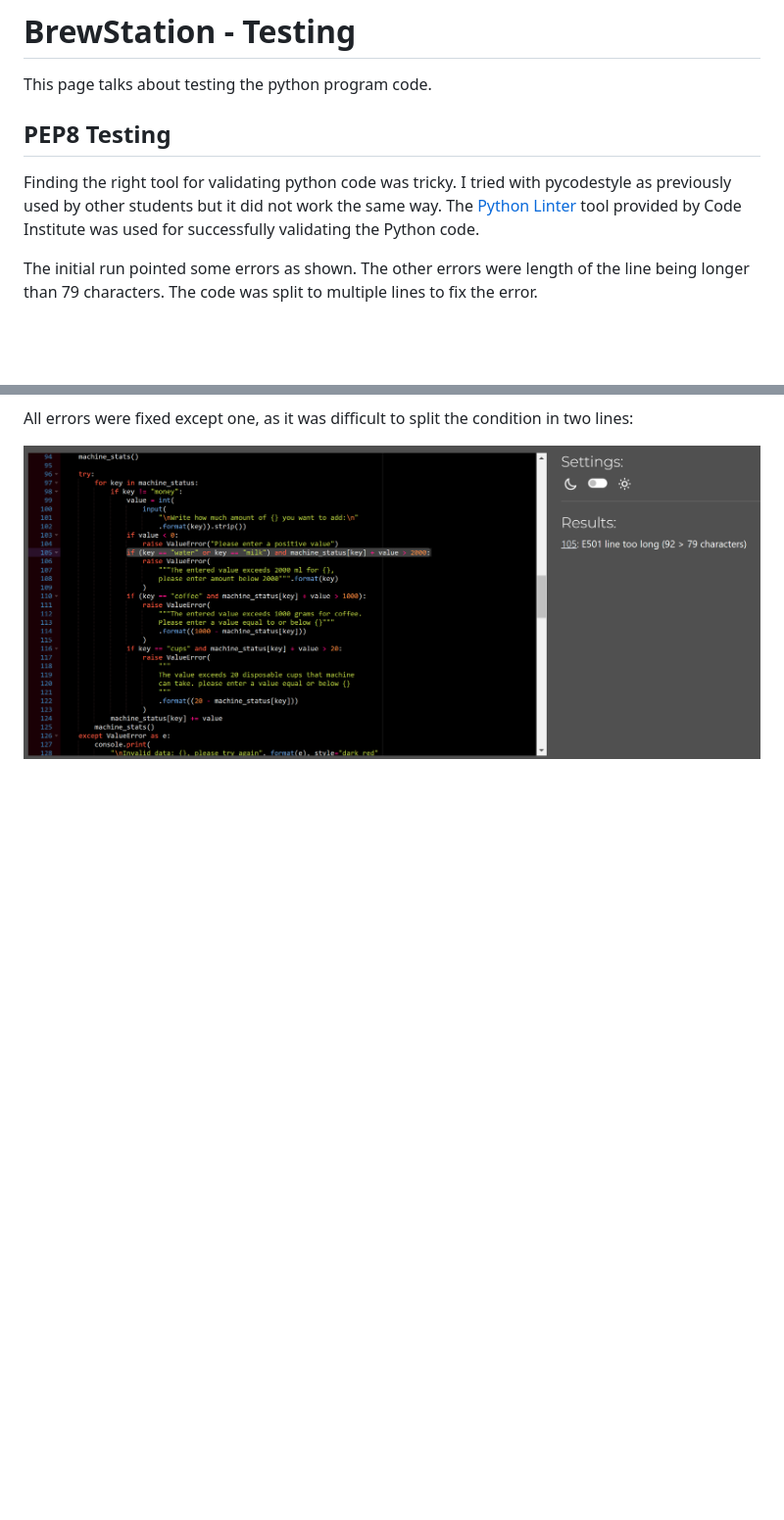
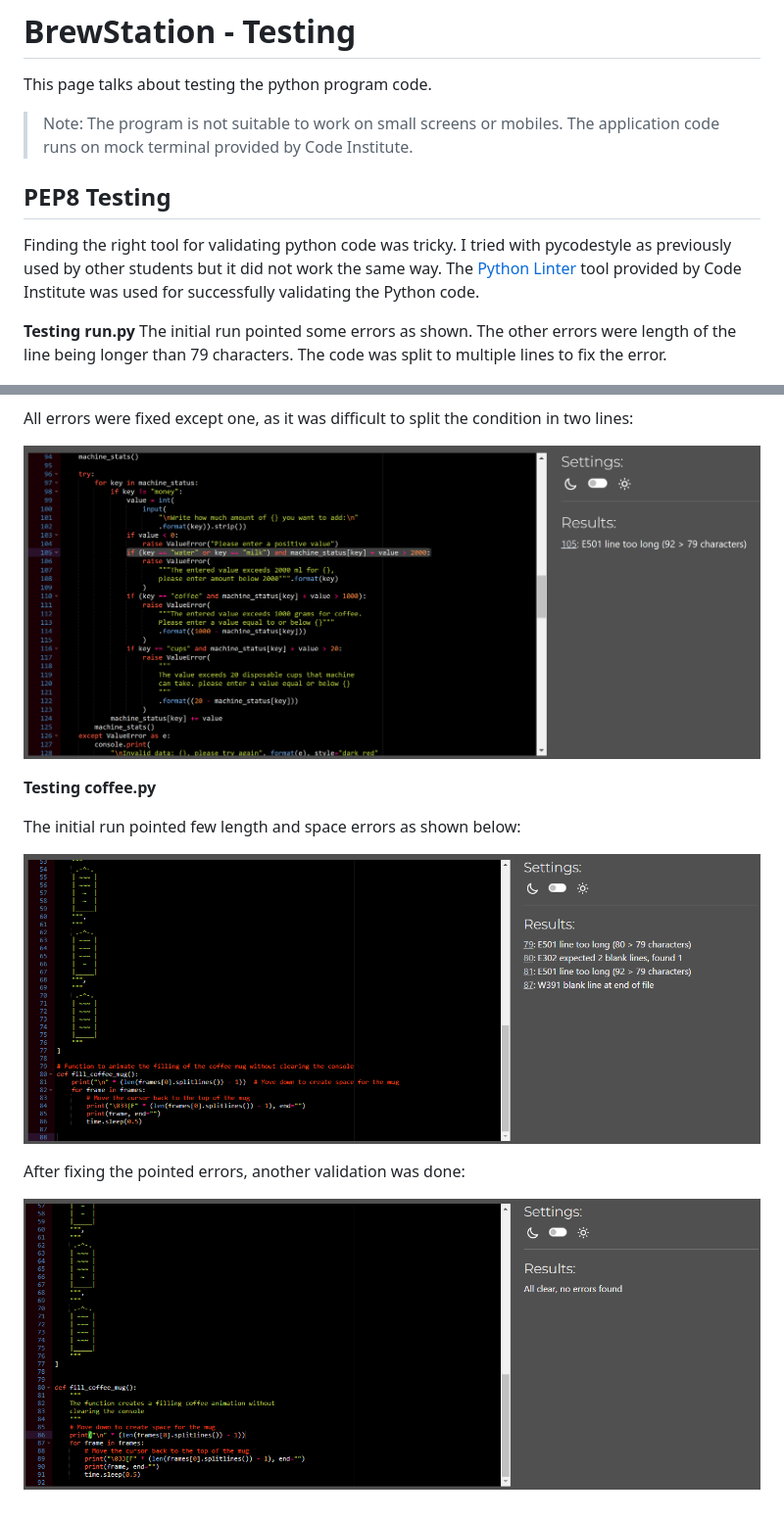
Before and after one commit to hennasingh/BrewStation, a Markdown page: testing.md, 2 parts joined by grey strips. Shown: that part at 98% size. Rendered like a GitHub page; pictures changed too: readme-content/pep8errorCoffee.png (added), readme-content/pep8noErrorCoffee.png (added); blank space fills up the shorter version.

Commit message:
testing.md: Add code validation content and clips for coffee.py

```diff
--- a/testing.md
+++ b/testing.md
@@ -1,10 +1,13 @@
 # BrewStation - Testing
 This page talks about testing the python program code.
+
+> Note: The program is not suitable to work on small screens or mobiles. The application code runs on mock terminal provided by Code Institute.
 
 ## PEP8 Testing
 
 Finding the right tool for validating python code was tricky. I tried with pycodestyle as previously used by other students but it did not work the same way. The [Python Linter](https://pep8ci.herokuapp.com/) tool provided by Code Institute was used for successfully validating the Python code.
 
+__Testing run.py__
 The initial run pointed some errors as shown. The other errors were length of the line being longer than 79 characters. The code was split to multiple lines to fix the error.
 
 ![python validation errors](/readme-content/pep8Errors.png)
@@ -12,3 +15,13 @@ The initial run pointed some errors as shown. The other errors were length of th
 All errors were fixed except one, as it was difficult to split the condition in two lines:
 
 ![successful python code validation](/readme-content/pep8noErrors.png)
+
+__Testing coffee.py__
+
+The initial run pointed few length and space errors as shown below:
+
+![python code errors on coffee animation code](/readme-content/pep8errorCoffee.png)
+
+After fixing the pointed errors, another validation was done:
+
+![python code with no errors in coffee animation code](/readme-content/pep8noErrorCoffee.png)
```
Also changed, not shown: 1 other file.
